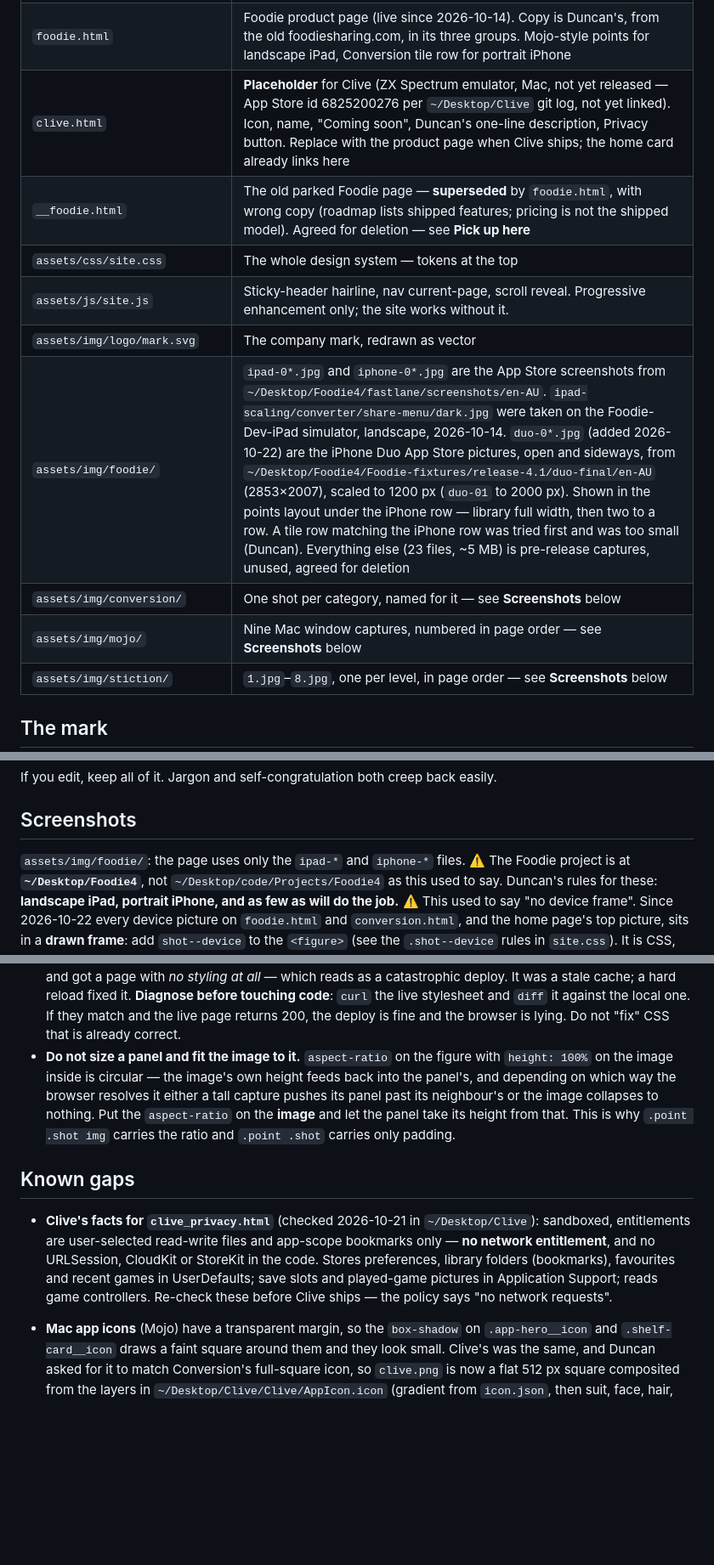
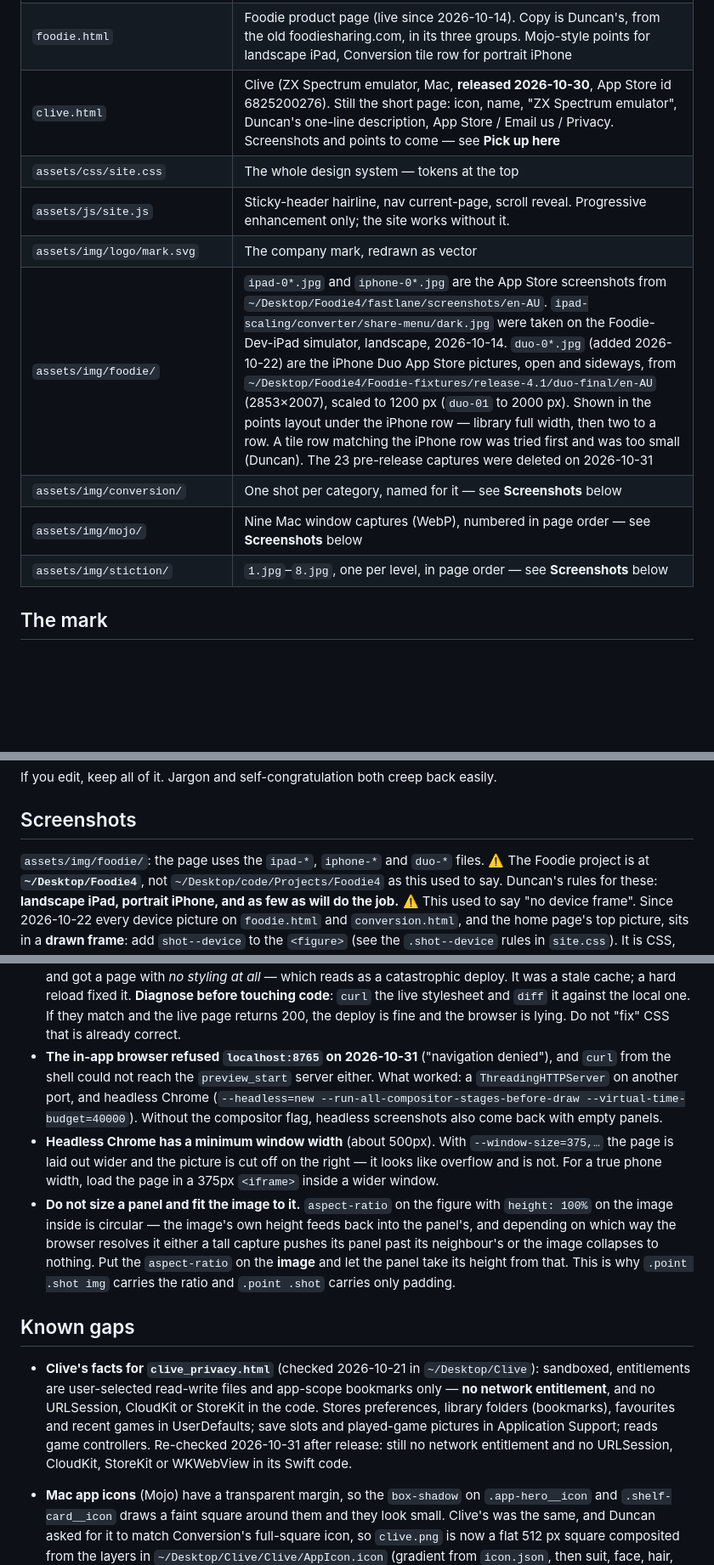
Before and after one commit to objective-d/conceptdev.com.au, a Markdown page: __README_Claude.md, 3 parts joined by grey strips. Shown at 85% size. Rendered like a GitHub page; blank space fills up the shorter version.

```diff
--- a/__README_Claude.md
+++ b/__README_Claude.md
@@ -106,14 +92,13 @@ curl -s https://conceptdev.com.au/assets/css/site.css | diff - assets/css/site.c
 | `mojo.html` | Mojo product page — live, reachable **only from its card** |
 | `conversion_privacy.html`, `mojo_privacy.html`, `stiction_privacy.html`, `foodie_privacy.html`, `clive_privacy.html` | Per-app privacy policies, each linked from its product page. Standalone: their own inline `<style>`, they do **not** load `site.css` |
 | `foodie.html` | Foodie product page (live since 2026-10-14). Copy is Duncan's, from the old foodiesharing.com, in its three groups. Mojo-style points for landscape iPad, Conversion tile row for portrait iPhone |
-| `clive.html` | **Placeholder** for Clive (ZX Spectrum emulator, Mac, not yet released — App Store id 6825200276 per `~/Desktop/Clive` git log, not yet linked). Icon, name, "Coming soon", Duncan's one-line description, Privacy button. Replace with the product page when Clive ships; the home card already links here |
-| `__foodie.html` | The old parked Foodie page — **superseded** by `foodie.html`, with wrong copy (roadmap lists shipped features; pricing is not the shipped model). Agreed for deletion — see **Pick up here** |
+| `clive.html` | Clive (ZX Spectrum emulator, Mac, **released 2026-10-30**, App Store id 6825200276). Still the short page: icon, name, "ZX Spectrum emulator", Duncan's one-line description, App Store / Email us / Privacy. Screenshots and points to come — see **Pick up here** |
 | `assets/css/site.css` | The whole design system — tokens at the top |
 | `assets/js/site.js` | Sticky-header hairline, nav current-page, scroll reveal. Progressive enhancement only; the site works without it. |
 | `assets/img/logo/mark.svg` | The company mark, redrawn as vector |
-| `assets/img/foodie/` | `ipad-0*.jpg` and `iphone-0*.jpg` are the App Store screenshots from `~/Desktop/Foodie4/fastlane/screenshots/en-AU`. `ipad-scaling/converter/share-menu/dark.jpg` were taken on the Foodie-Dev-iPad simulator, landscape, 2026-10-14. `duo-0*.jpg` (added 2026-10-22) are the iPhone Duo App Store pictures, open and sideways, from `~/Desktop/Foodie4/Foodie-fixtures/release-4.1/duo-final/en-AU` (2853×2007), scaled to 1200 px (`duo-01` to 2000 px). Shown in the points layout under the iPhone row — library full width, then two to a row. A tile row matching the iPhone row was tried first and was too small (Duncan). Everything else (23 files, ~5 MB) is pre-release captures, unused, agreed for deletion |
+| `assets/img/foodie/` | `ipad-0*.jpg` and `iphone-0*.jpg` are the App Store screenshots from `~/Desktop/Foodie4/fastlane/screenshots/en-AU`. `ipad-scaling/converter/share-menu/dark.jpg` were taken on the Foodie-Dev-iPad simulator, landscape, 2026-10-14. `duo-0*.jpg` (added 2026-10-22) are the iPhone Duo App Store pictures, open and sideways, from `~/Desktop/Foodie4/Foodie-fixtures/release-4.1/duo-final/en-AU` (2853×2007), scaled to 1200 px (`duo-01` to 2000 px). Shown in the points layout under the iPhone row — library full width, then two to a row. A tile row matching the iPhone row was tried first and was too small (Duncan). The 23 pre-release captures were deleted on 2026-10-31 |
 | `assets/img/conversion/` | One shot per category, named for it — see **Screenshots** below |
-| `assets/img/mojo/` | Nine Mac window captures, numbered in page order — see **Screenshots** below |
+| `assets/img/mojo/` | Nine Mac window captures (WebP), numbered in page order — see **Screenshots** below |
 | `assets/img/stiction/` | `1.jpg`–`8.jpg`, one per level, in page order — see **Screenshots** below |
 
 ## The mark
@@ -189,7 +174,7 @@ easily.
 
 ## Screenshots
 
-`assets/img/foodie/`: the page uses only the `ipad-*` and `iphone-*` files.
+`assets/img/foodie/`: the page uses the `ipad-*`, `iphone-*` and `duo-*` files.
 ⚠️ The Foodie project is at **`~/Desktop/Foodie4`**, not
 `~/Desktop/code/Projects/Foodie4` as this used to say. Duncan's rules for these:
 **landscape iPad, portrait iPhone, and as few as will do the job.**
@@ -428,6 +416,16 @@ Things that cost time and will cost it again:
   stylesheet and `diff` it against the local one. If they match and the live
   page returns 200, the deploy is fine and the browser is lying. Do not "fix"
   CSS that is already correct.
+- **The in-app browser refused `localhost:8765` on 2026-10-31** ("navigation
+  denied"), and `curl` from the shell could not reach the `preview_start`
+  server either. What worked: a `ThreadingHTTPServer` on another port, and
+  headless Chrome (`--headless=new --run-all-compositor-stages-before-draw
+  --virtual-time-budget=40000`). Without the compositor flag, headless
+  screenshots also come back with empty panels.
+- **Headless Chrome has a minimum window width** (about 500px). With
+  `--window-size=375,…` the page is laid out wider and the picture is cut off
+  on the right — it looks like overflow and is not. For a true phone width,
+  load the page in a 375px `<iframe>` inside a wider window.
 - **Do not size a panel and fit the image to it.** `aspect-ratio` on the figure
   with `height: 100%` on the image inside is circular — the image's own height
   feeds back into the panel's, and depending on which way the browser resolves it
@@ -443,8 +441,9 @@ Things that cost time and will cost it again:
   and app-scope bookmarks only — **no network entitlement**, and no URLSession,
   CloudKit or StoreKit in the code. Stores preferences, library folders
   (bookmarks), favourites and recent games in UserDefaults; save slots and
-  played-game pictures in Application Support; reads game controllers. Re-check
-  these before Clive ships — the policy says "no network requests".
+  played-game pictures in Application Support; reads game controllers.
+  Re-checked 2026-10-31 after release: still no network entitlement and no
+  URLSession, CloudKit, StoreKit or WKWebView in its Swift code.
 - **Mac app icons** (Mojo) have a transparent margin, so the `box-shadow` on
   `.app-hero__icon` and `.shelf-card__icon` draws a faint square around them and
   they look small. Clive's was the same, and Duncan asked for it to match
```
Also changed, not shown: other parts of __README_Claude.md (+33 -54 lines).
